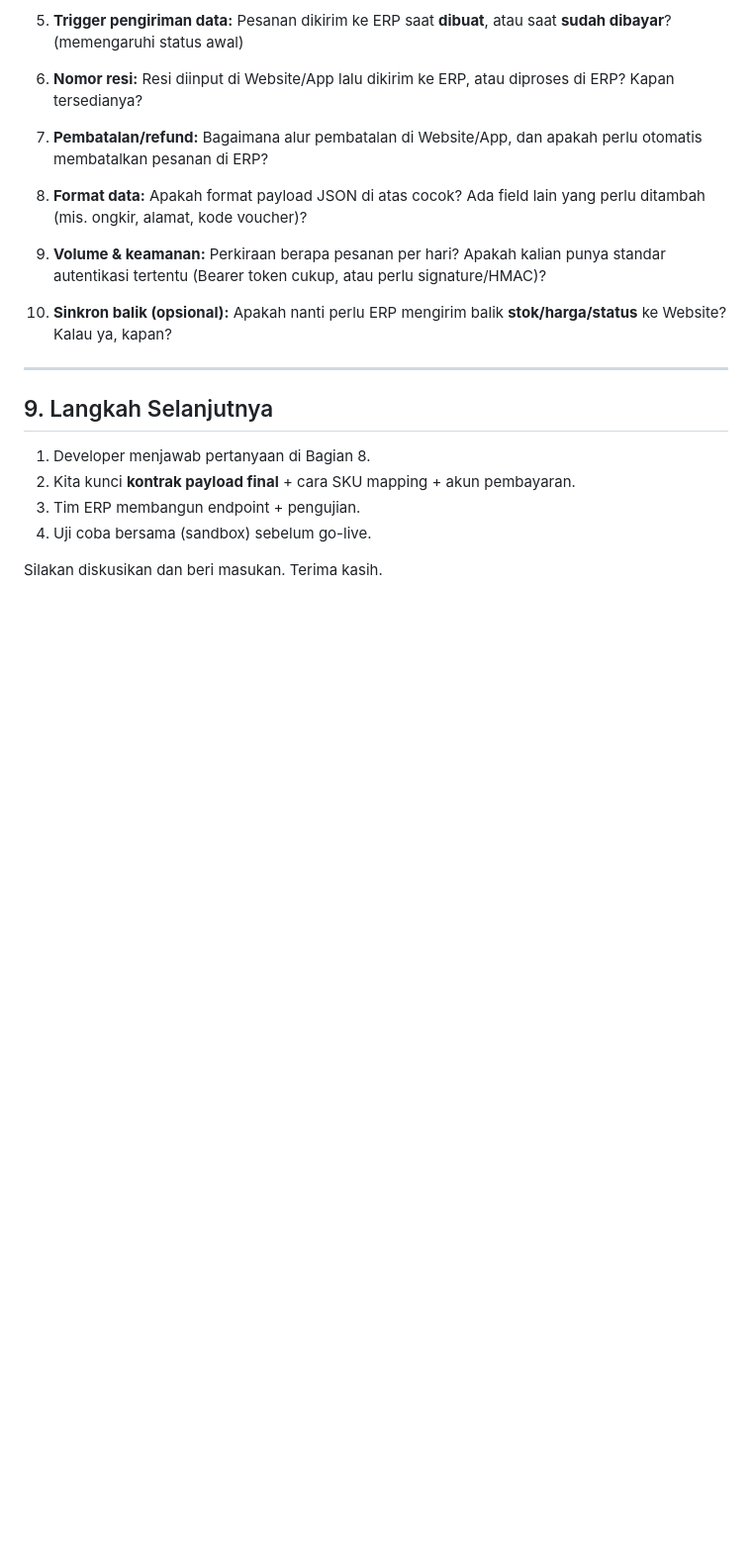
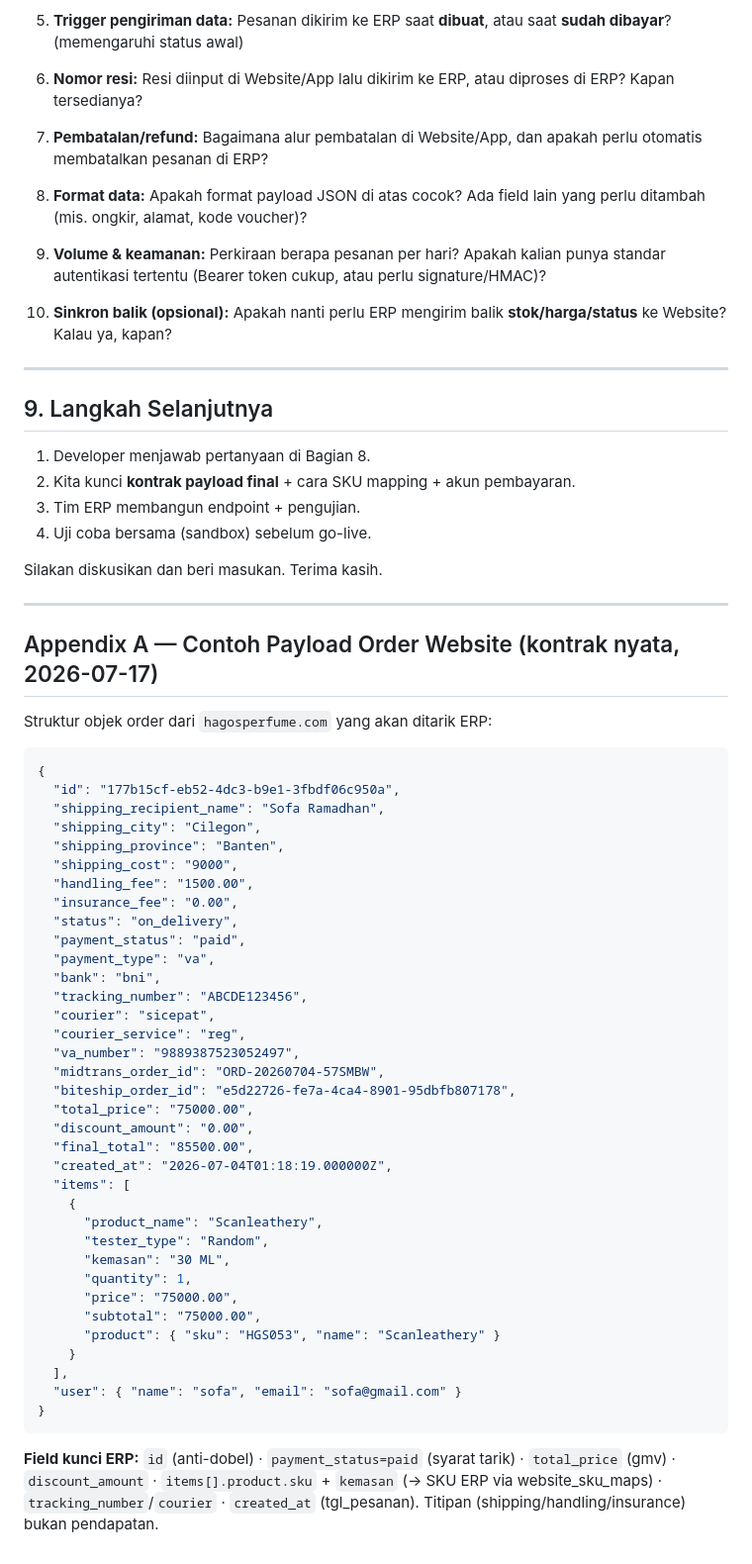
Before and after one commit to hosthagos-srg/hagos-erp, a Markdown page: docs/Integrasi-API-Website-HagosApp.md, the part around one of its changes. Shown at 99% size. Rendered like a GitHub page; blank space fills up the shorter version.

````diff
--- a/docs/Integrasi-API-Website-HagosApp.md
+++ b/docs/Integrasi-API-Website-HagosApp.md
@@ -223,3 +271,49 @@ Agar bisa lanjut, tolong bantu jawab hal-hal berikut:
 4. Uji coba bersama (sandbox) sebelum go-live.
 
 Silakan diskusikan dan beri masukan. Terima kasih.
+
+---
+
+## Appendix A — Contoh Payload Order Website (kontrak nyata, 2026-07-17)
+
+Struktur objek order dari `hagosperfume.com` yang akan ditarik ERP:
+
+```json
+{
+  "id": "177b15cf-eb52-4dc3-b9e1-3fbdf06c950a",
+  "shipping_recipient_name": "Sofa Ramadhan",
+  "shipping_city": "Cilegon",
+  "shipping_province": "Banten",
+  "shipping_cost": "9000",
+  "handling_fee": "1500.00",
+  "insurance_fee": "0.00",
+  "status": "on_delivery",
+  "payment_status": "paid",
+  "payment_type": "va",
+  "bank": "bni",
+  "tracking_number": "ABCDE123456",
+  "courier": "sicepat",
+  "courier_service": "reg",
+  "va_number": "9889387523052497",
+  "midtrans_order_id": "ORD-20260704-57SMBW",
+  "biteship_order_id": "e5d22726-fe7a-4ca4-8901-95dbfb807178",
+  "total_price": "75000.00",
+  "discount_amount": "0.00",
+  "final_total": "85500.00",
+  "created_at": "2026-07-04T01:18:19.000000Z",
+  "items": [
+    {
+      "product_name": "Scanleathery",
+      "tester_type": "Random",
+      "kemasan": "30 ML",
+      "quantity": 1,
+      "price": "75000.00",
+      "subtotal": "75000.00",
+      "product": { "sku": "HGS053", "name": "Scanleathery" }
+    }
+  ],
+  "user": { "name": "sofa", "email": "sofa@gmail.com" }
+}
+```
+
+**Field kunci ERP:** `id` (anti-dobel) · `payment_status=paid` (syarat tarik) · `total_price` (gmv) · `discount_amount` · `items[].product.sku` + `kemasan` (→ SKU ERP via website_sku_maps) · `tracking_number`/`courier` · `created_at` (tgl_pesanan). Titipan (shipping/handling/insurance) bukan pendapatan.
````
Also changed, not shown: other parts of docs/Integrasi-API-Website-HagosApp.md (+48 -0 lines).
